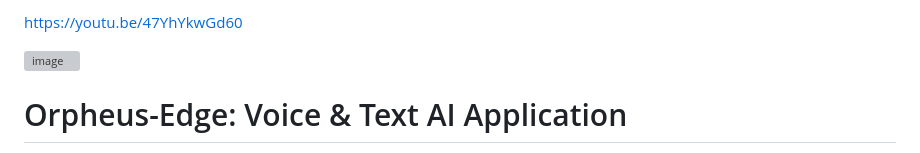
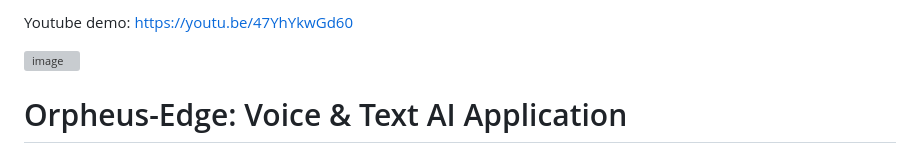
Before and after one commit to jjmlovesgit/Orpheus_Edge_FastAPI, a Markdown page: README.md, the part around the change. GitHub-like rendering; grey boxes are pictures that could not be loaded.

```diff
--- a/README.md
+++ b/README.md
@@ -1,4 +1,4 @@
-https://youtu.be/47YhYkwGd60
+Youtube demo:  https://youtu.be/47YhYkwGd60
 
 ![image](https://github.com/user-attachments/assets/dc45ee6a-c7bc-4d69-8460-13aaa37c34d6)
 
```
